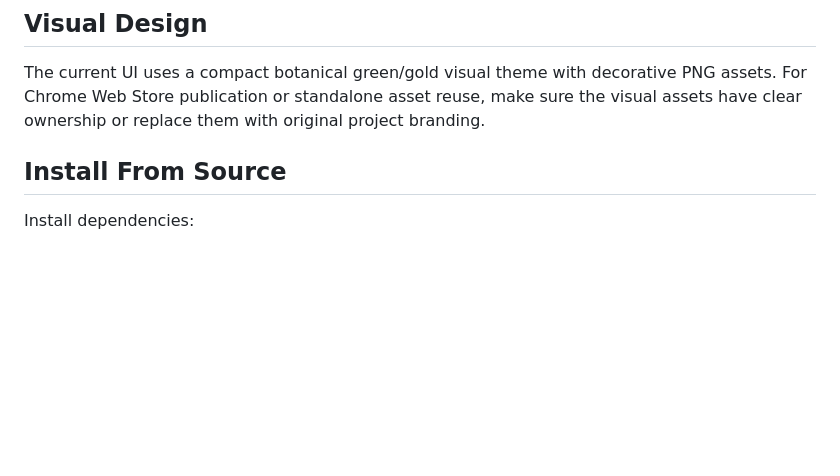
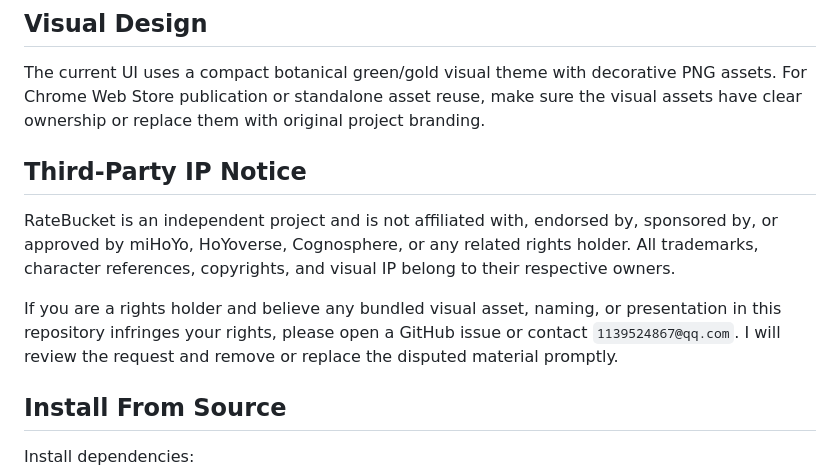
Before and after one commit to Chihiro521/RateBucket-rate-limit-bucket, a Markdown page: README.md, the part around the change. Drawn GitHub-style; blank space fills up the shorter version.

Commit message:
Add third-party IP notice

```diff
--- a/README.md
+++ b/README.md
@@ -47,6 +47,12 @@ No project-owned backend is used.
 ## Visual Design
 
 The current UI uses a compact botanical green/gold visual theme with decorative PNG assets. For Chrome Web Store publication or standalone asset reuse, make sure the visual assets have clear ownership or replace them with original project branding.
+
+## Third-Party IP Notice
+
+RateBucket is an independent project and is not affiliated with, endorsed by, sponsored by, or approved by miHoYo, HoYoverse, Cognosphere, or any related rights holder. All trademarks, character references, copyrights, and visual IP belong to their respective owners.
+
+If you are a rights holder and believe any bundled visual asset, naming, or presentation in this repository infringes your rights, please open a GitHub issue or contact `1139524867@qq.com`. I will review the request and remove or replace the disputed material promptly.
 
 ## Install From Source
 
```
Also changed, not shown: README.zh-CN.md (+6 -0 lines).
